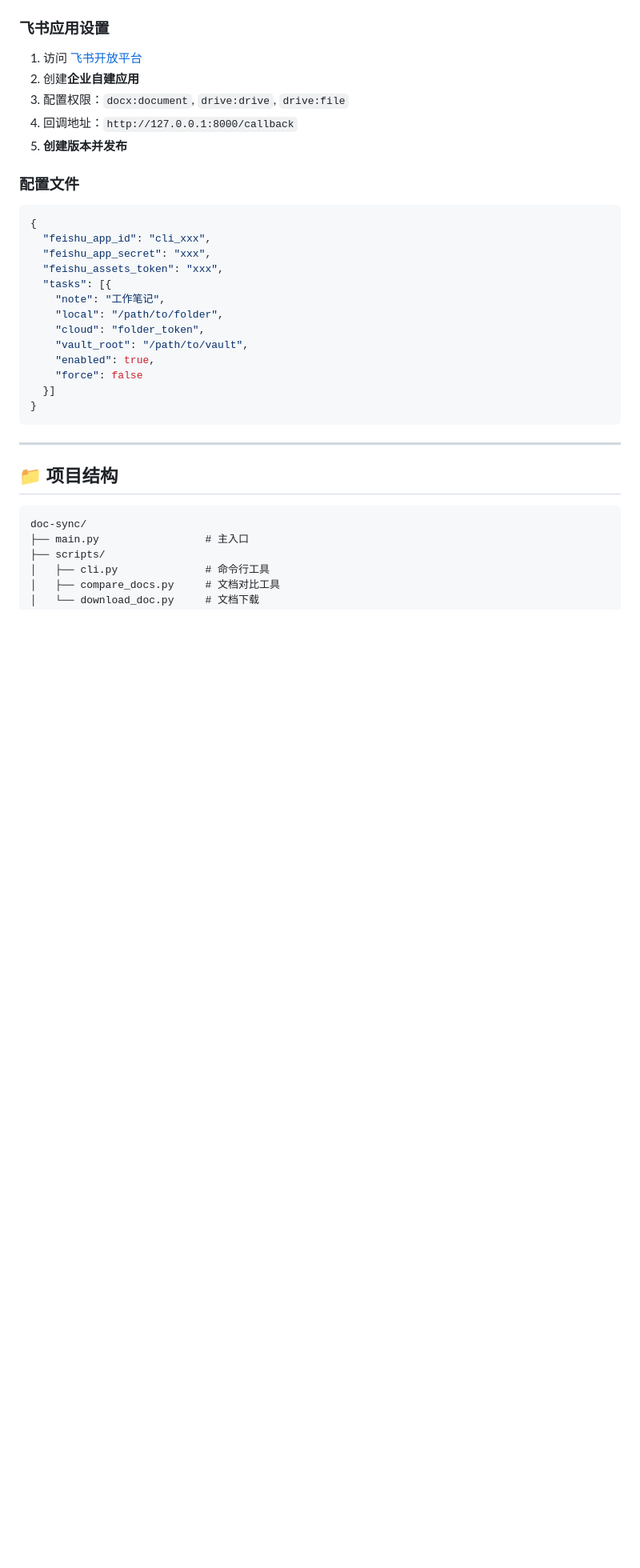
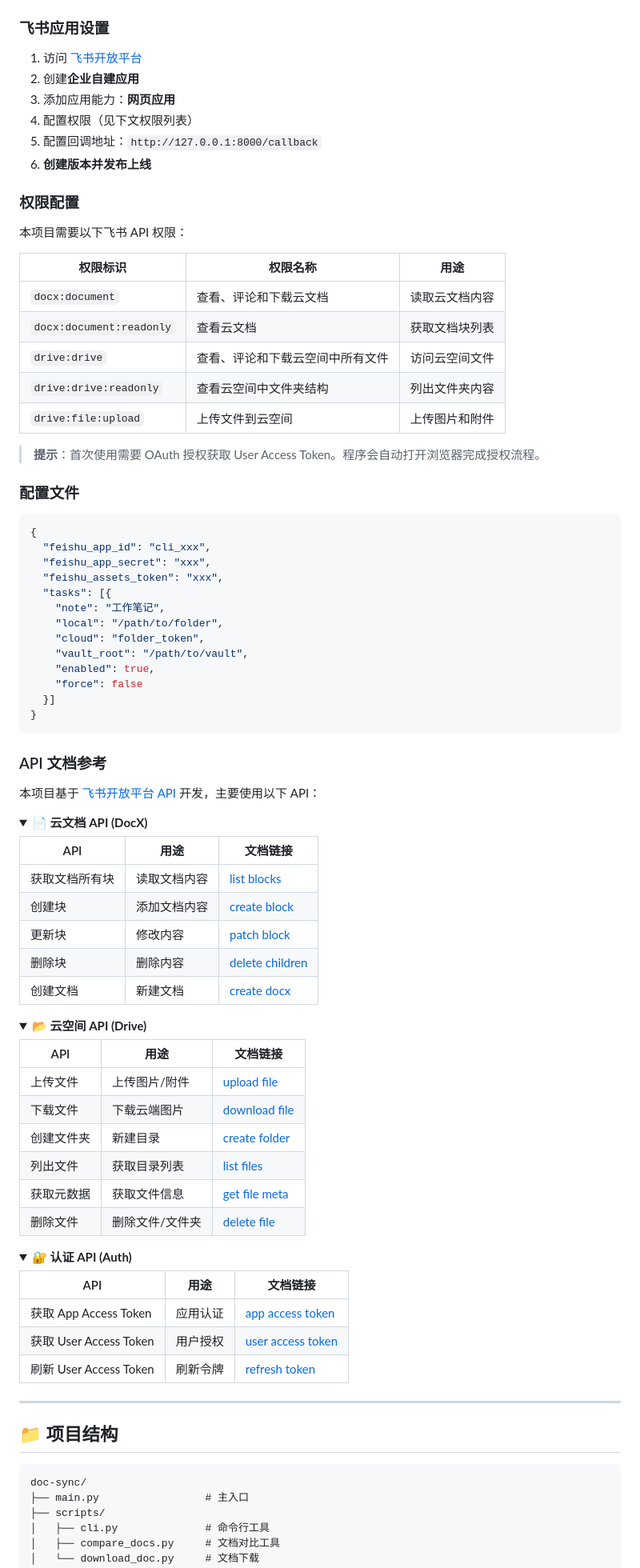
Before and after one commit to zhangjian94cn/doc-sync, a Markdown page: README.md, the part around the change. Shown at 80% size. Drawn GitHub-style; folded sections open; blank space fills up the shorter version.

Commit message:
docs: add detailed Feishu API documentation references
- Add permission configuration table with scope descriptions
- Add API reference section with collapsible details
- Link to official Feishu DocX, Drive, and Auth API docs
- Expand setup instructions with OAuth guidance

````diff
--- a/README.md
+++ b/README.md
@@ -107,9 +107,24 @@ npm start
 
 1. 访问 [飞书开放平台](https://open.feishu.cn/app)
 2. 创建**企业自建应用**
-3. 配置权限：`docx:document`, `drive:drive`, `drive:file`
-4. 回调地址：`http://127.0.0.1:8000/callback`
-5. **创建版本并发布**
+3. 添加应用能力：**网页应用**
+4. 配置权限（见下文权限列表）
+5. 配置回调地址：`http://127.0.0.1:8000/callback`
+6. **创建版本并发布上线**
+
+### 权限配置
+
+本项目需要以下飞书 API 权限：
+
+| 权限标识 | 权限名称 | 用途 |
+|----------|----------|------|
+| `docx:document` | 查看、评论和下载云文档 | 读取云文档内容 |
+| `docx:document:readonly` | 查看云文档 | 获取文档块列表 |
+| `drive:drive` | 查看、评论和下载云空间中所有文件 | 访问云空间文件 |
+| `drive:drive:readonly` | 查看云空间中文件夹结构 | 列出文件夹内容 |
+| `drive:file:upload` | 上传文件到云空间 | 上传图片和附件 |
+
+> **提示**：首次使用需要 OAuth 授权获取 User Access Token。程序会自动打开浏览器完成授权流程。
 
 ### 配置文件
 
@@ -128,6 +143,49 @@ npm start
   }]
 }
 ```
+
+### API 文档参考
+
+本项目基于 [飞书开放平台 API](https://open.feishu.cn/document/home/index) 开发，主要使用以下 API：
+
+<details>
+<summary><b>📄 云文档 API (DocX)</b></summary>
+
+| API | 用途 | 文档链接 |
+|-----|------|----------|
+| 获取文档所有块 | 读取文档内容 | [list blocks](https://open.feishu.cn/document/server-docs/docs/docs/docx-v1/document-block/list) |
+| 创建块 | 添加文档内容 | [create block](https://open.feishu.cn/document/server-docs/docs/docs/docx-v1/document-block-children/create) |
+| 更新块 | 修改内容 | [patch block](https://open.feishu.cn/document/server-docs/docs/docs/docx-v1/document-block/patch) |
+| 删除块 | 删除内容 | [delete children](https://open.feishu.cn/document/server-docs/docs/docs/docx-v1/document-block-children/batch_delete) |
+| 创建文档 | 新建文档 | [create docx](https://open.feishu.cn/document/server-docs/docs/docs/docx-v1/document/create) |
+
+</details>
+
+<details>
+<summary><b>📂 云空间 API (Drive)</b></summary>
+
+| API | 用途 | 文档链接 |
+|-----|------|----------|
+| 上传文件 | 上传图片/附件 | [upload file](https://open.feishu.cn/document/server-docs/docs/drive-v1/media/upload_all) |
+| 下载文件 | 下载云端图片 | [download file](https://open.feishu.cn/document/server-docs/docs/drive-v1/media/download) |
+| 创建文件夹 | 新建目录 | [create folder](https://open.feishu.cn/document/server-docs/docs/drive-v1/folder/create_folder) |
+| 列出文件 | 获取目录列表 | [list files](https://open.feishu.cn/document/server-docs/docs/drive-v1/folder/list) |
+| 获取元数据 | 获取文件信息 | [get file meta](https://open.feishu.cn/document/server-docs/docs/drive-v1/file/get) |
+| 删除文件 | 删除文件/文件夹 | [delete file](https://open.feishu.cn/document/server-docs/docs/drive-v1/file/delete) |
+
+</details>
+
+<details>
+<summary><b>🔐 认证 API (Auth)</b></summary>
+
+| API | 用途 | 文档链接 |
+|-----|------|----------|
+| 获取 App Access Token | 应用认证 | [app access token](https://open.feishu.cn/document/server-docs/authentication-management/access-token/app_access_token_internal) |
+| 获取 User Access Token | 用户授权 | [user access token](https://open.feishu.cn/document/server-docs/authentication-management/access-token/create) |
+| 刷新 User Access Token | 刷新令牌 | [refresh token](https://open.feishu.cn/document/server-docs/authentication-management/access-token/create-2) |
+
+</details>
+
 
 ---
 
````
